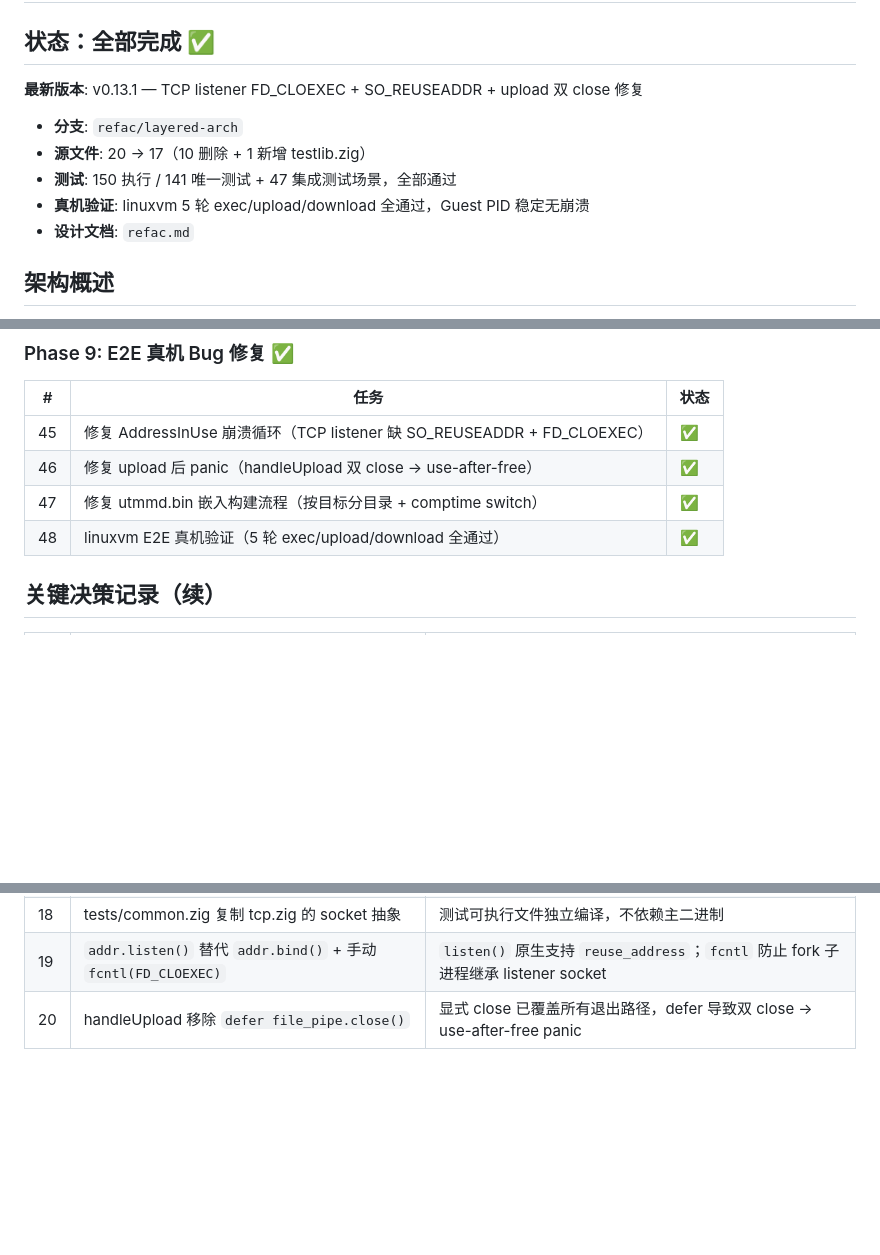
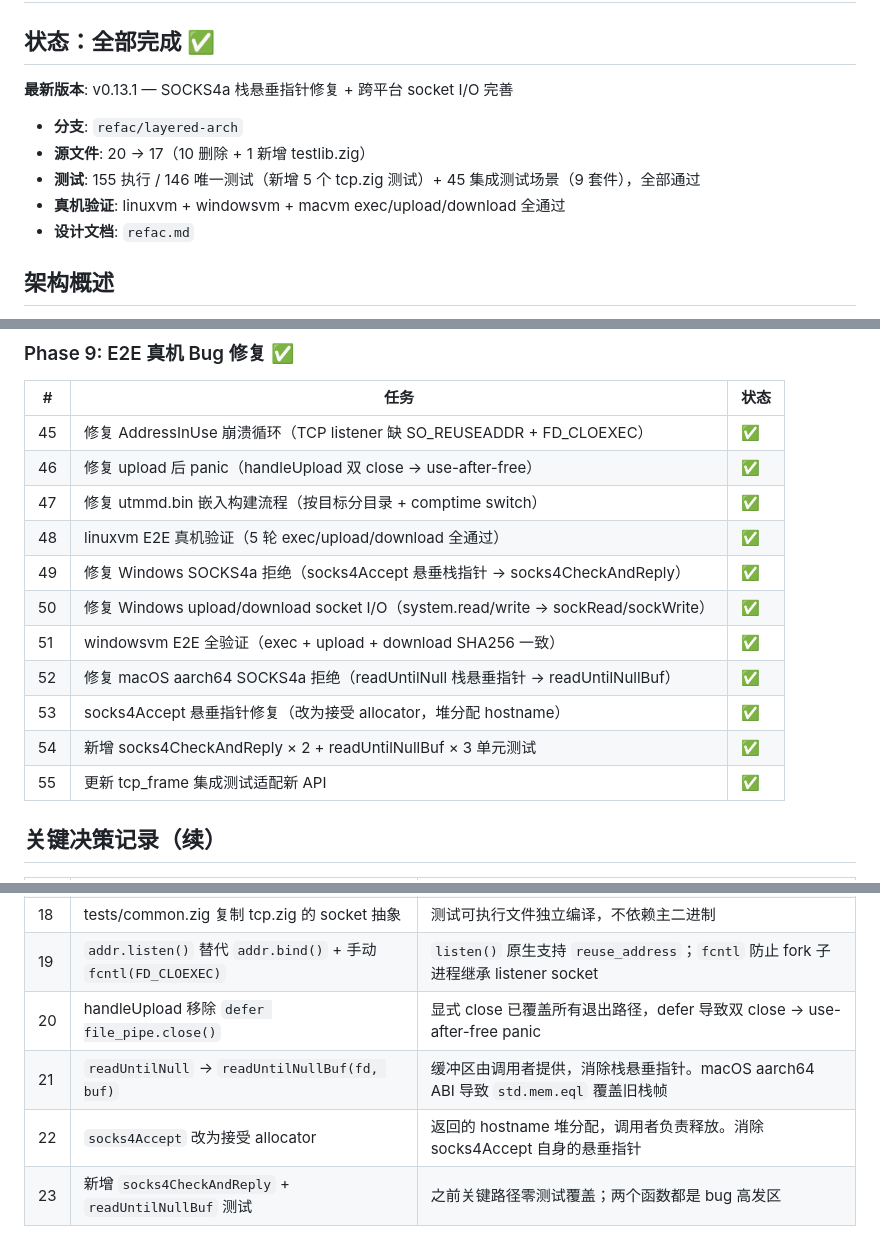
Before and after one commit to fixnet-ai/utm-monitor, a Markdown page: task_plan.md, 3 parts joined by grey strips. GitHub-like rendering; blank space fills up the shorter version.

Commit message:
docs: update task plan with Phase 9 SOCKS4a fixes and test additions
Add tasks 49-55: Windows/macOS SOCKS4a fixes, readUntilNullBuf refactor,
socks4Accept allocator fix, new unit tests. Add decisions 21-23.

Co-Authored-By: Claude Fable 5 <noreply@anthropic.com>

```diff
--- a/task_plan.md
+++ b/task_plan.md
@@ -2,12 +2,12 @@
 
 ## 状态：全部完成 ✅
 
-**最新版本**: v0.13.1 — TCP listener FD_CLOEXEC + SO_REUSEADDR + upload 双 close 修复
+**最新版本**: v0.13.1 — SOCKS4a 栈悬垂指针修复 + 跨平台 socket I/O 完善
 
 - **分支**: `refac/layered-arch`
 - **源文件**: 20 → 17（10 删除 + 1 新增 testlib.zig）
-- **测试**: 150 执行 / 141 唯一测试 + 47 集成测试场景，全部通过
-- **真机验证**: linuxvm 5 轮 exec/upload/download 全通过，Guest PID 稳定无崩溃
+- **测试**: 155 执行 / 146 唯一测试（新增 5 个 tcp.zig 测试）+ 45 集成测试场景（9 套件），全部通过
+- **真机验证**: linuxvm + windowsvm + macvm exec/upload/download 全通过
 - **设计文档**: `refac.md`
 
 ## 架构概述
@@ -167,6 +167,13 @@ src/
 | 46 | 修复 upload 后 panic（handleUpload 双 close → use-after-free）| ✅ |
 | 47 | 修复 utmmd.bin 嵌入构建流程（按目标分目录 + comptime switch）| ✅ |
 | 48 | linuxvm E2E 真机验证（5 轮 exec/upload/download 全通过）| ✅ |
+| 49 | 修复 Windows SOCKS4a 拒绝（socks4Accept 悬垂栈指针 → socks4CheckAndReply）| ✅ |
+| 50 | 修复 Windows upload/download socket I/O（system.read/write → sockRead/sockWrite）| ✅ |
+| 51 | windowsvm E2E 全验证（exec + upload + download SHA256 一致）| ✅ |
+| 52 | 修复 macOS aarch64 SOCKS4a 拒绝（readUntilNull 栈悬垂指针 → readUntilNullBuf）| ✅ |
+| 53 | socks4Accept 悬垂指针修复（改为接受 allocator，堆分配 hostname）| ✅ |
+| 54 | 新增 socks4CheckAndReply × 2 + readUntilNullBuf × 3 单元测试 | ✅ |
+| 55 | 更新 tcp_frame 集成测试适配新 API | ✅ |
 
 ## 关键决策记录（续）
 
@@ -177,3 +184,6 @@ src/
 | 18 | tests/common.zig 复制 tcp.zig 的 socket 抽象 | 测试可执行文件独立编译，不依赖主二进制 |
 | 19 | `addr.listen()` 替代 `addr.bind()` + 手动 `fcntl(FD_CLOEXEC)` | `listen()` 原生支持 `reuse_address`；`fcntl` 防止 fork 子进程继承 listener socket |
 | 20 | handleUpload 移除 `defer file_pipe.close()` | 显式 close 已覆盖所有退出路径，defer 导致双 close → use-after-free panic |
+| 21 | `readUntilNull` → `readUntilNullBuf(fd, buf)` | 缓冲区由调用者提供，消除栈悬垂指针。macOS aarch64 ABI 导致 `std.mem.eql` 覆盖旧栈帧 |
+| 22 | `socks4Accept` 改为接受 allocator | 返回的 hostname 堆分配，调用者负责释放。消除 socks4Accept 自身的悬垂指针 |
+| 23 | 新增 `socks4CheckAndReply` + `readUntilNullBuf` 测试 | 之前关键路径零测试覆盖；两个函数都是 bug 高发区 |
```
